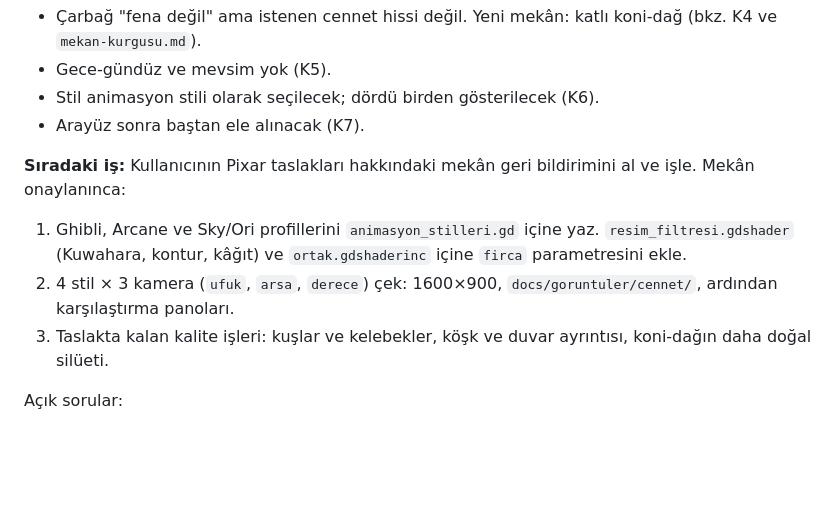
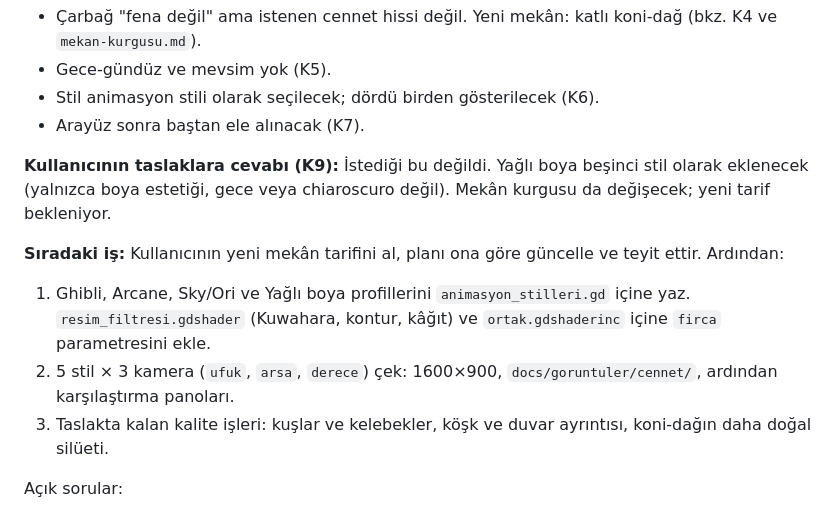
Before and after one commit to parlais/zikir-bahcesi, a Markdown page: CLAUDE.md, the part around the change. GitHub-like rendering; blank space fills up the shorter version.

```diff
--- a/CLAUDE.md
+++ b/CLAUDE.md
@@ -49,9 +49,11 @@ Kullanıcının son geri bildirimleri:
 - Stil animasyon stili olarak seçilecek; dördü birden gösterilecek (K6).
 - Arayüz sonra baştan ele alınacak (K7).
 
-**Sıradaki iş:** Kullanıcının Pixar taslakları hakkındaki mekân geri bildirimini al ve işle. Mekân onaylanınca:
-1. Ghibli, Arcane ve Sky/Ori profillerini `animasyon_stilleri.gd` içine yaz. `resim_filtresi.gdshader` (Kuwahara, kontur, kâğıt) ve `ortak.gdshaderinc` içine `firca` parametresini ekle.
-2. 4 stil × 3 kamera (`ufuk`, `arsa`, `derece`) çek: 1600×900, `docs/goruntuler/cennet/`, ardından karşılaştırma panoları.
+**Kullanıcının taslaklara cevabı (K9):** İstediği bu değildi. Yağlı boya beşinci stil olarak eklenecek (yalnızca boya estetiği, gece veya chiaroscuro değil). Mekân kurgusu da değişecek; yeni tarif bekleniyor.
+
+**Sıradaki iş:** Kullanıcının yeni mekân tarifini al, planı ona göre güncelle ve teyit ettir. Ardından:
+1. Ghibli, Arcane, Sky/Ori ve Yağlı boya profillerini `animasyon_stilleri.gd` içine yaz. `resim_filtresi.gdshader` (Kuwahara, kontur, kâğıt) ve `ortak.gdshaderinc` içine `firca` parametresini ekle.
+2. 5 stil × 3 kamera (`ufuk`, `arsa`, `derece`) çek: 1600×900, `docs/goruntuler/cennet/`, ardından karşılaştırma panoları.
 3. Taslakta kalan kalite işleri: kuşlar ve kelebekler, köşk ve duvar ayrıntısı, koni-dağın daha doğal silüeti.
 
 Açık sorular:
```
Also changed, not shown: docs/kararlar.md (+10 -0 lines).
